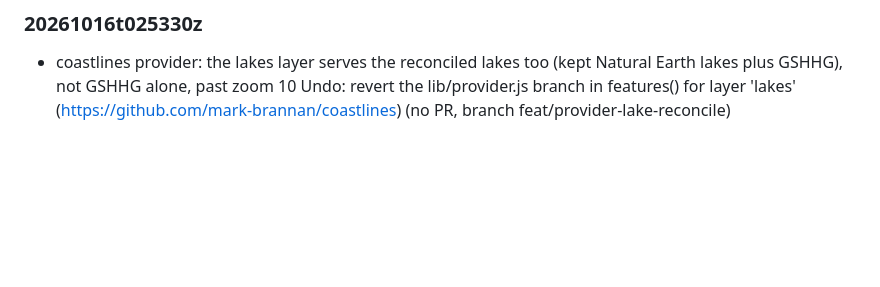
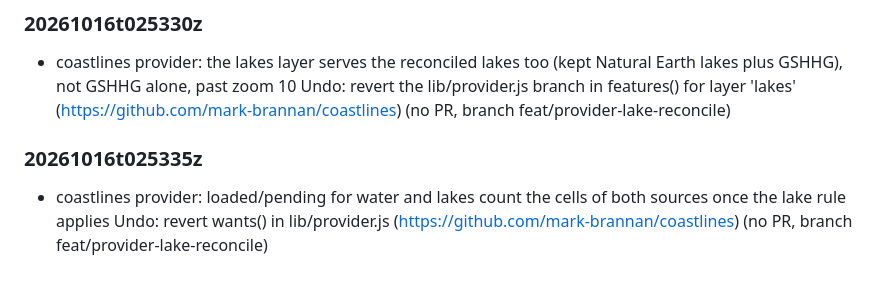
Before and after one commit to mark-brannan/coastlines, a Markdown page: docs/agent_decisions.md, the part around the change. GitHub-like rendering; blank space fills up the shorter version.

Commit message:
agent-decision: coastlines provider: loaded/pending for water and lakes coun

```diff
--- a/docs/agent_decisions.md
+++ b/docs/agent_decisions.md
@@ -60,3 +60,6 @@ heading is the UTC stamp, so `agent_decisions.md#<stamp>` links one entry.
 
 ### 20261016t025330z
 - coastlines provider: the lakes layer serves the reconciled lakes too (kept Natural Earth lakes plus GSHHG), not GSHHG alone, past zoom 10 Undo: revert the lib/provider.js branch in features() for layer 'lakes' (https://github.com/mark-brannan/coastlines) (no PR, branch feat/provider-lake-reconcile)
+
+### 20261016t025335z
+- coastlines provider: loaded/pending for water and lakes count the cells of both sources once the lake rule applies Undo: revert wants() in lib/provider.js (https://github.com/mark-brannan/coastlines) (no PR, branch feat/provider-lake-reconcile)
```
